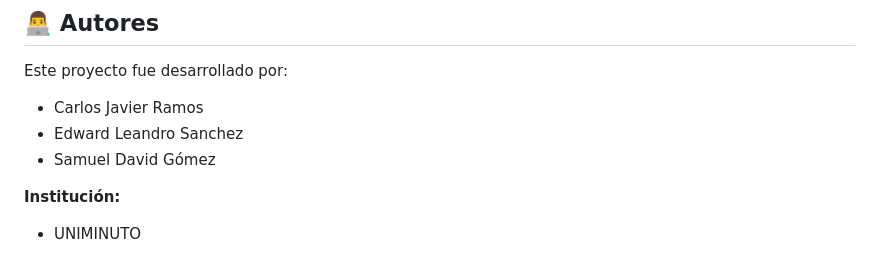
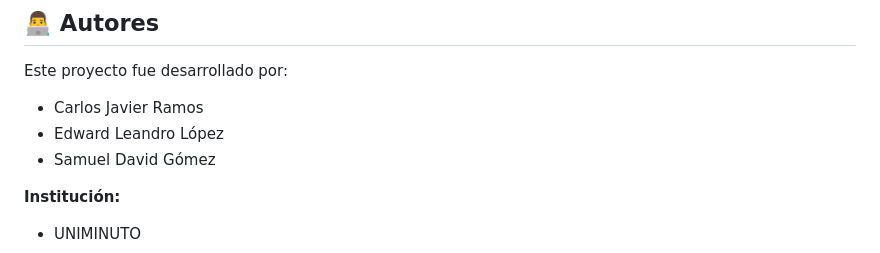
Before and after one commit to PacheMapache/mesero360, a Markdown page: README.md, the part around the change. GitHub-like rendering.

```diff
--- a/README.md
+++ b/README.md
@@ -73,7 +73,7 @@ Para correr este proyecto completo localmente, necesitarás tener instalado el s
 Este proyecto fue desarrollado por:
 
 * Carlos Javier Ramos
-* Edward Leandro Sanchez
+* Edward Leandro López
 * Samuel David Gómez
 
 **Institución:**
```
